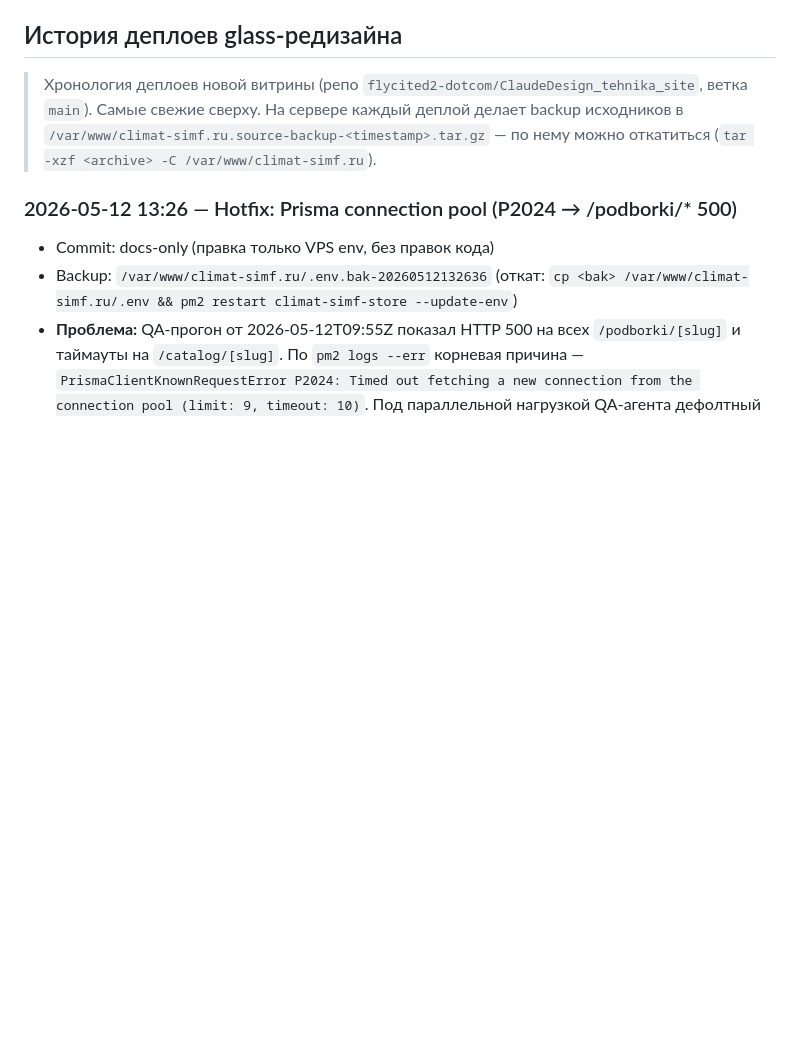
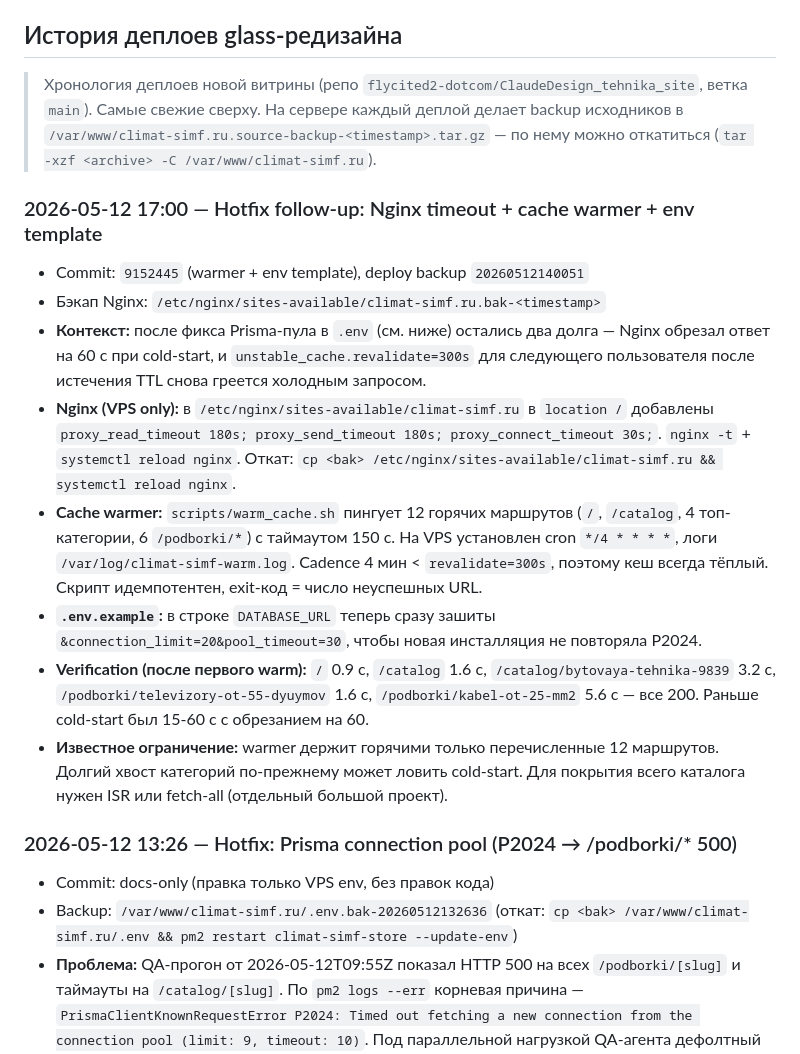
Before and after one commit to flycited2-dotcom/ClaudeDesign_tehnika_site, a Markdown page: web-store/HANDOFF.md, the part around the change. Drawn GitHub-style; blank space fills up the shorter version.

Commit message:
docs: HANDOFF entry for Nginx timeout + warmer + env template
Covers the follow-up hotfixes after the Prisma pool fix:
Nginx proxy timeouts raised to 180s, cron warmer installed on VPS,
DATABASE_URL example now ships pool params. Includes verification
times and rollback paths.

Co-Authored-By: Claude Opus 4.7 <noreply@anthropic.com>

```diff
--- a/web-store/HANDOFF.md
+++ b/web-store/HANDOFF.md
@@ -23,6 +23,17 @@
 > ветка `main`). Самые свежие сверху. На сервере каждый деплой делает backup
 > исходников в `/var/www/climat-simf.ru.source-backup-<timestamp>.tar.gz` —
 > по нему можно откатиться (`tar -xzf <archive> -C /var/www/climat-simf.ru`).
+
+### 2026-05-12 17:00 — Hotfix follow-up: Nginx timeout + cache warmer + env template
+
+- Commit: `9152445` (warmer + env template), deploy backup `20260512140051`
+- Бэкап Nginx: `/etc/nginx/sites-available/climat-simf.ru.bak-<timestamp>`
+- **Контекст:** после фикса Prisma-пула в `.env` (см. ниже) остались два долга — Nginx обрезал ответ на 60 с при cold-start, и `unstable_cache.revalidate=300s` для следующего пользователя после истечения TTL снова греется холодным запросом.
+- **Nginx (VPS only):** в `/etc/nginx/sites-available/climat-simf.ru` в `location /` добавлены `proxy_read_timeout 180s; proxy_send_timeout 180s; proxy_connect_timeout 30s;`. `nginx -t` + `systemctl reload nginx`. Откат: `cp <bak> /etc/nginx/sites-available/climat-simf.ru && systemctl reload nginx`.
+- **Cache warmer:** `scripts/warm_cache.sh` пингует 12 горячих маршрутов (`/`, `/catalog`, 4 топ-категории, 6 `/podborki/*`) с таймаутом 150 с. На VPS установлен cron `*/4 * * * *`, логи `/var/log/climat-simf-warm.log`. Cadence 4 мин < `revalidate=300s`, поэтому кеш всегда тёплый. Скрипт идемпотентен, exit-код = число неуспешных URL.
+- **`.env.example`:** в строке `DATABASE_URL` теперь сразу зашиты `&connection_limit=20&pool_timeout=30`, чтобы новая инсталляция не повторяла P2024.
+- **Verification (после первого warm):** `/` 0.9 с, `/catalog` 1.6 с, `/catalog/bytovaya-tehnika-9839` 3.2 с, `/podborki/televizory-ot-55-dyuymov` 1.6 с, `/podborki/kabel-ot-25-mm2` 5.6 с — все 200. Раньше cold-start был 15-60 с с обрезанием на 60.
+- **Известное ограничение:** warmer держит горячими только перечисленные 12 маршрутов. Долгий хвост категорий по-прежнему может ловить cold-start. Для покрытия всего каталога нужен ISR или fetch-all (отдельный большой проект).
 
 ### 2026-05-12 13:26 — Hotfix: Prisma connection pool (P2024 → /podborki/* 500)
 
```
